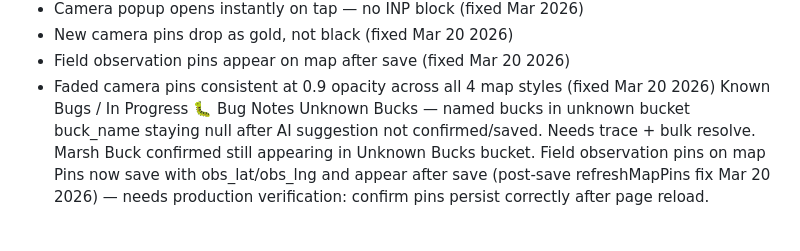
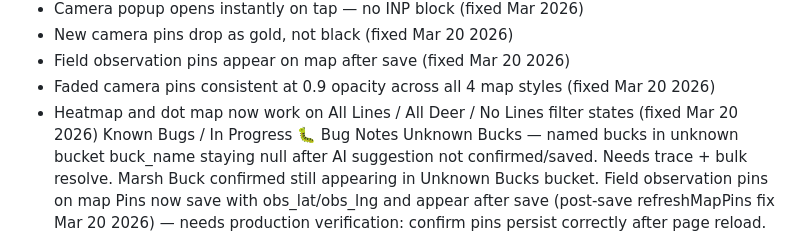
Before and after one commit to Stullllllyyy/Cooley---Lake---Tracker, a Markdown page: CLAUDE.md, the part around the change. Rendered like a GitHub page.

Commit message:
Update progress — heatmap/dot map bug confirmed fixed
https://claude.ai/code/session_014hXrij6Fd6bs6LLqaFbmiH

```diff
--- a/CLAUDE.md
+++ b/CLAUDE.md
@@ -78,6 +78,7 @@ Current Build Status — What's Working ✅
 * New camera pins drop as gold, not black (fixed Mar 20 2026)
 * Field observation pins appear on map after save (fixed Mar 20 2026)
 * Faded camera pins consistent at 0.9 opacity across all 4 map styles (fixed Mar 20 2026)
+* Heatmap and dot map now work on All Lines / All Deer / No Lines filter states (fixed Mar 20 2026)
 Known Bugs / In Progress 🐛
 Bug Notes Unknown Bucks — named bucks in unknown bucket buck_name staying null after AI suggestion not confirmed/saved. Needs trace + bulk resolve. Marsh Buck confirmed still appearing in Unknown Bucks bucket. Field observation pins on map Pins now save with obs_lat/obs_lng and appear after save (post-save refreshMapPins fix Mar 20 2026) — needs production verification: confirm pins persist correctly after page reload.
 
```
Also changed, not shown: TASKS.md (+1 -1 lines).
